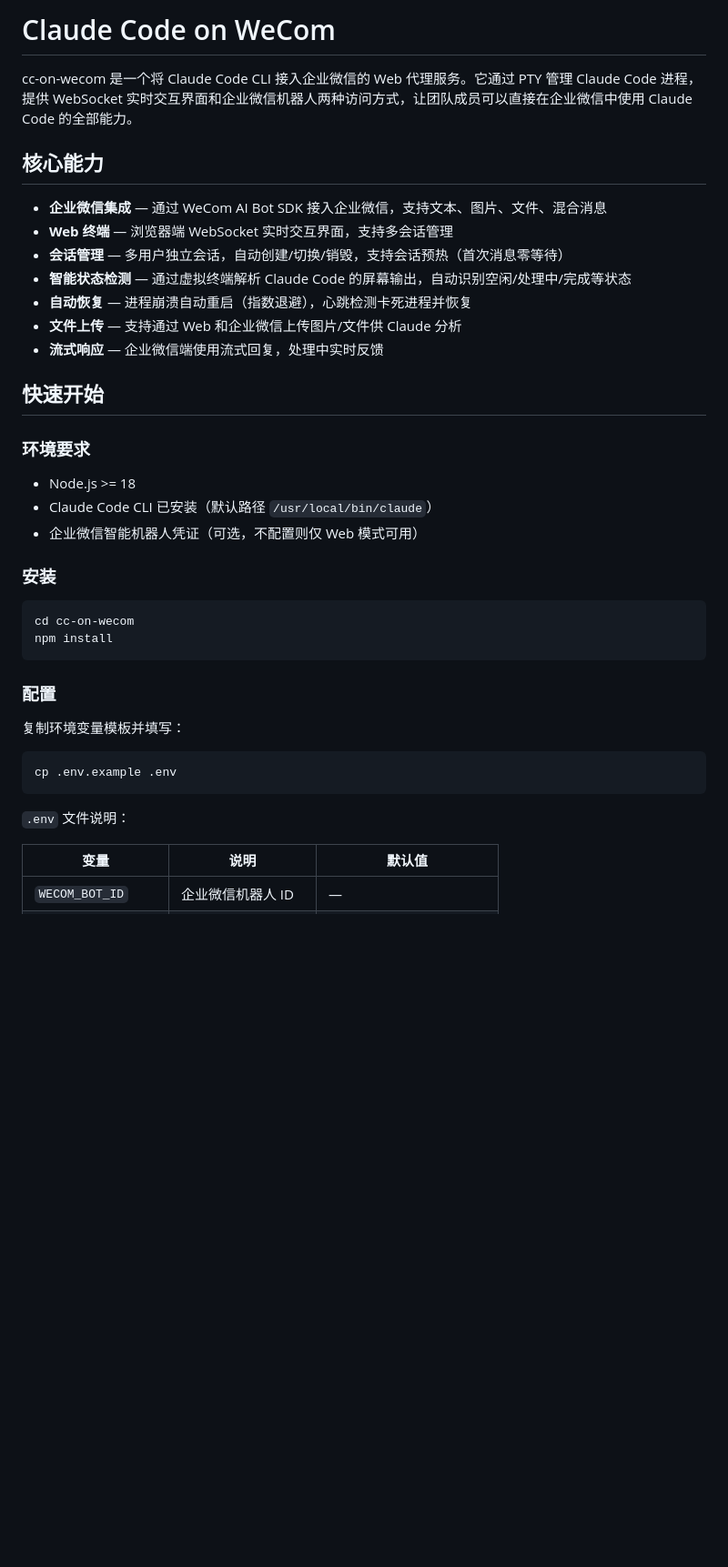
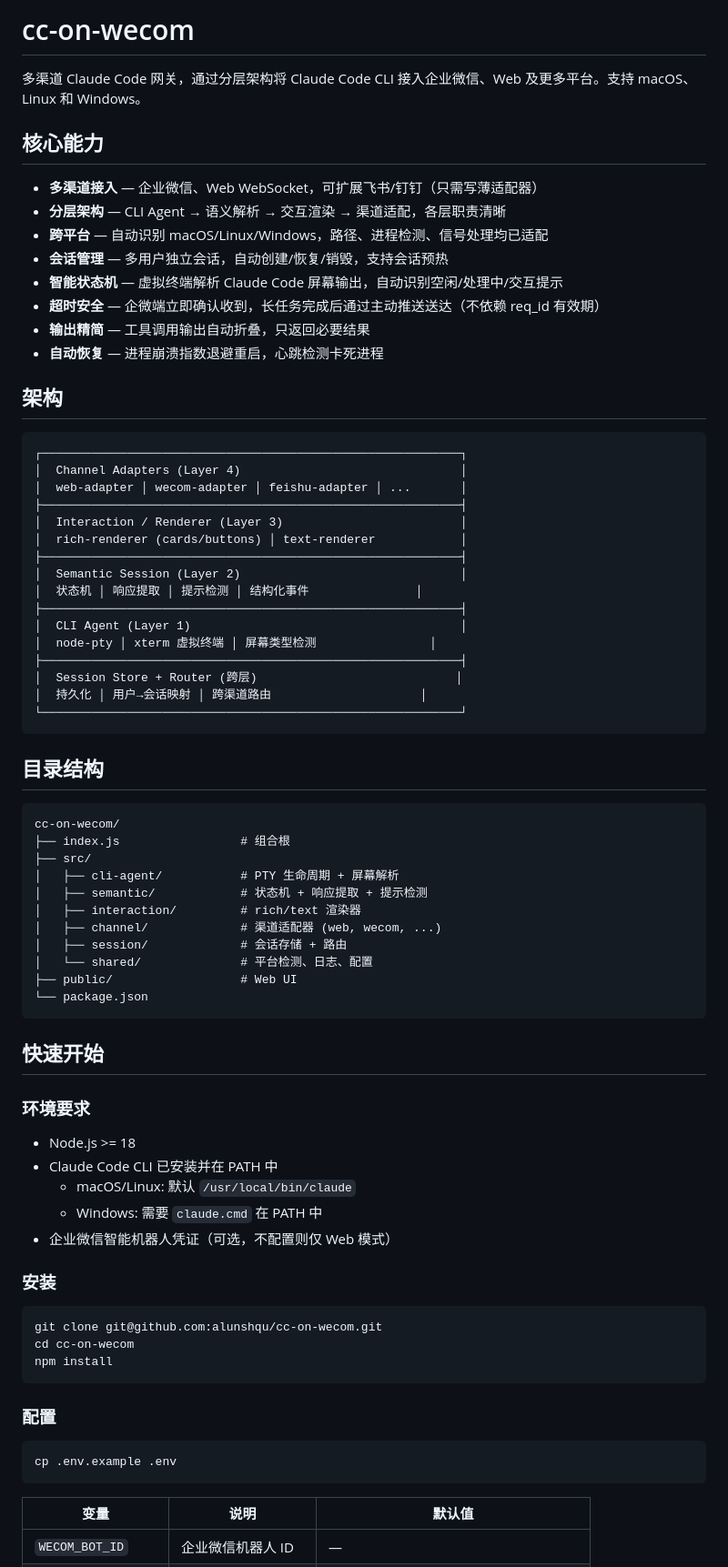
Before and after one commit to alunshqu/cc-on-wecom, a Markdown page: README.md, the part around one of its changes. Shown at 91% size. Drawn GitHub-style; blank space fills up the shorter version.

````diff
--- a/README.md
+++ b/README.md
@@ -1,41 +1,78 @@
-# Claude Code on WeCom
+# cc-on-wecom
 
-cc-on-wecom 是一个将 Claude Code CLI 接入企业微信的 Web 代理服务。它通过 PTY 管理 Claude Code 进程，提供 WebSocket 实时交互界面和企业微信机器人两种访问方式，让团队成员可以直接在企业微信中使用 Claude Code 的全部能力。
+多渠道 Claude Code 网关，通过分层架构将 Claude Code CLI 接入企业微信、Web 及更多平台。支持 macOS、Linux 和 Windows。
 
 ## 核心能力
 
-- **企业微信集成** — 通过 WeCom AI Bot SDK 接入企业微信，支持文本、图片、文件、混合消息
-- **Web 终端** — 浏览器端 WebSocket 实时交互界面，支持多会话管理
-- **会话管理** — 多用户独立会话，自动创建/切换/销毁，支持会话预热（首次消息零等待）
-- **智能状态检测** — 通过虚拟终端解析 Claude Code 的屏幕输出，自动识别空闲/处理中/完成等状态
-- **自动恢复** — 进程崩溃自动重启（指数退避），心跳检测卡死进程并恢复
-- **文件上传** — 支持通过 Web 和企业微信上传图片/文件供 Claude 分析
-- **流式响应** — 企业微信端使用流式回复，处理中实时反馈
+- **多渠道接入** — 企业微信、Web WebSocket，可扩展飞书/钉钉（只需写薄适配器）
+- **分层架构** — CLI Agent → 语义解析 → 交互渲染 → 渠道适配，各层职责清晰
+- **跨平台** — 自动识别 macOS/Linux/Windows，路径、进程检测、信号处理均已适配
+- **会话管理** — 多用户独立会话，自动创建/恢复/销毁，支持会话预热
+- **智能状态机** — 虚拟终端解析 Claude Code 屏幕输出，自动识别空闲/处理中/交互提示
+- **超时安全** — 企微端立即确认收到，长任务完成后通过主动推送送达（不依赖 req_id 有效期）
+- **输出精简** — 工具调用输出自动折叠，只返回必要结果
+- **自动恢复** — 进程崩溃指数退避重启，心跳检测卡死进程
+
+## 架构
+
+```
+┌───────────────────────────────────────────────────────────┐
+│  Channel Adapters (Layer 4)                               │
+│  web-adapter │ wecom-adapter │ feishu-adapter │ ...       │
+├───────────────────────────────────────────────────────────┤
+│  Interaction / Renderer (Layer 3)                         │
+│  rich-renderer (cards/buttons) │ text-renderer            │
+├───────────────────────────────────────────────────────────┤
+│  Semantic Session (Layer 2)                               │
+│  状态机 │ 响应提取 │ 提示检测 │ 结构化事件               │
+├───────────────────────────────────────────────────────────┤
+│  CLI Agent (Layer 1)                                      │
+│  node-pty │ xterm 虚拟终端 │ 屏幕类型检测                │
+├───────────────────────────────────────────────────────────┤
+│  Session Store + Router (跨层)                            │
+│  持久化 │ 用户→会话映射 │ 跨渠道路由                     │
+└───────────────────────────────────────────────────────────┘
+```
+
+## 目录结构
+
+```
+cc-on-wecom/
+├── index.js                 # 组合根
+├── src/
+│   ├── cli-agent/           # PTY 生命周期 + 屏幕解析
+│   ├── semantic/            # 状态机 + 响应提取 + 提示检测
+│   ├── interaction/         # rich/text 渲染器
+│   ├── channel/             # 渠道适配器 (web, wecom, ...)
+│   ├── session/             # 会话存储 + 路由
+│   └── shared/              # 平台检测、日志、配置
+├── public/                  # Web UI
+└── package.json
+```
 
 ## 快速开始
 
 ### 环境要求
 
 - Node.js >= 18
-- Claude Code CLI 已安装（默认路径 `/usr/local/bin/claude`）
-- 企业微信智能机器人凭证（可选，不配置则仅 Web 模式可用）
+- Claude Code CLI 已安装并在 PATH 中
+  - macOS/Linux: 默认 `/usr/local/bin/claude`
+  - Windows: 需要 `claude.cmd` 在 PATH 中
+- 企业微信智能机器人凭证（可选，不配置则仅 Web 模式）
 
 ### 安装
 
 ```bash
+git clone git@github.com:alunshqu/cc-on-wecom.git
 cd cc-on-wecom
 npm install
 ```
 
 ### 配置
 
-复制环境变量模板并填写：
-
 ```bash
 cp .env.example .env
 ```
-
-`.env` 文件说明：
 
 | 变量 | 说明 | 默认值 |
 |------|------|--------|
````
Also changed, not shown: other parts of README.md (+38 -44 lines).
